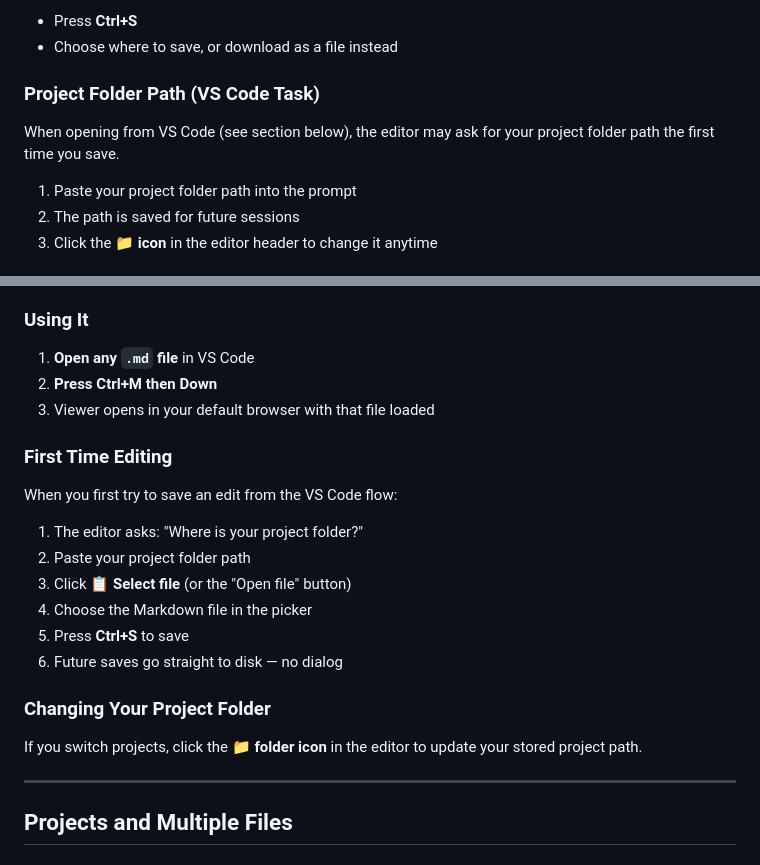
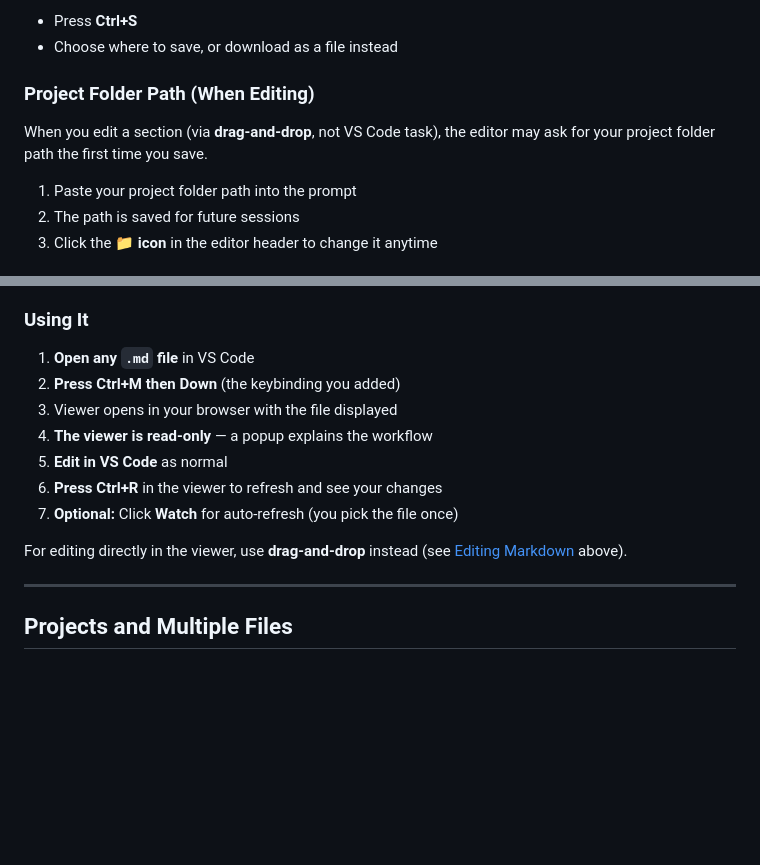
Before and after one commit to scottj113/vs_code_projects_public, a Markdown page: md_to_html_viewer/HOW_TO.md, 2 parts joined by grey strips. Rendered like a GitHub page; blank space fills up the shorter version.

```diff
--- a/md_to_html_viewer/HOW_TO.md
+++ b/md_to_html_viewer/HOW_TO.md
@@ -180,9 +180,9 @@ The section means the heading, its text, and all its subsections. Editing `## Se
 - Press **Ctrl+S**
 - Choose where to save, or download as a file instead
 
-### Project Folder Path (VS Code Task)
+### Project Folder Path (When Editing)
 
-When opening from VS Code (see section below), the editor may ask for your project folder path the first time you save.
+When you edit a section (via **drag-and-drop**, not VS Code task), the editor may ask for your project folder path the first time you save.
 
 1. Paste your project folder path into the prompt
 2. The path is saved for future sessions
@@ -286,23 +286,14 @@ In VS Code, you can open any file directly in the viewer with a single keypress.
 ### Using It
 
 1. **Open any `.md` file** in VS Code
-2. **Press Ctrl+M then Down**
-3. Viewer opens in your default browser with that file loaded
+2. **Press Ctrl+M then Down** (the keybinding you added)
+3. Viewer opens in your browser with the file displayed
+4. **The viewer is read-only** — a popup explains the workflow
+5. **Edit in VS Code** as normal
+6. **Press Ctrl+R** in the viewer to refresh and see your changes
+7. **Optional:** Click **Watch** for auto-refresh (you pick the file once)
 
-### First Time Editing
-
-When you first try to save an edit from the VS Code flow:
-
-1. The editor asks: "Where is your project folder?"
-2. Paste your project folder path
-3. Click **📋 Select file** (or the "Open file" button)
-4. Choose the Markdown file in the picker
-5. Press **Ctrl+S** to save
-6. Future saves go straight to disk — no dialog
-
-### Changing Your Project Folder
-
-If you switch projects, click the **📁 folder icon** in the editor to update your stored project path.
+For editing directly in the viewer, use **drag-and-drop** instead (see [Editing Markdown](#editing-markdown) above).
 
 ---
 
```
Also changed, not shown: md_to_html_viewer/distro/README.md (+14 -15 lines).
